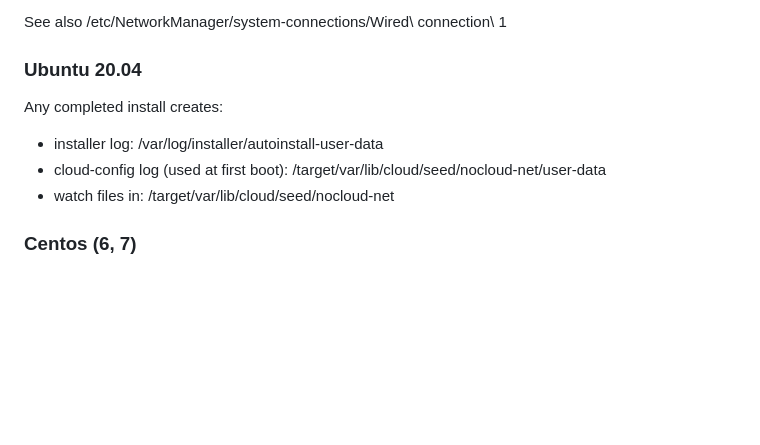
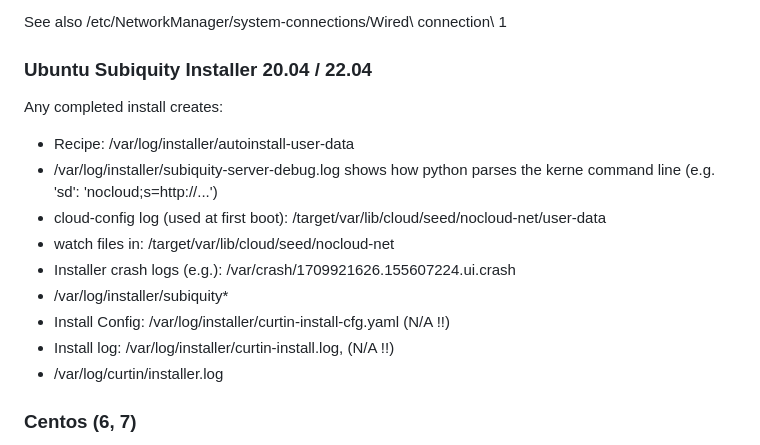
Before and after one commit to ohollmen/linetboot, a Markdown page: doc/README.troubleshoot.md, the part around the change. Drawn GitHub-style; blank space fills up the shorter version.

Commit message:
Notes about Subiquity installer log locations.

```diff
--- a/doc/README.troubleshoot.md
+++ b/doc/README.troubleshoot.md
@@ -35,11 +35,19 @@ General hints on troubleshooting installation on various distributions.
 
 See also /etc/NetworkManager/system-connections/Wired\ connection\ 1
 
-### Ubuntu 20.04
+### Ubuntu Subiquity Installer 20.04 / 22.04
+
 Any completed install creates:
-- installer log: /var/log/installer/autoinstall-user-data
+- Recipe: /var/log/installer/autoinstall-user-data
+- /var/log/installer/subiquity-server-debug.log shows how python parses the
+  kerne command line (e.g. 'sd': 'nocloud;s=http://...')
 - cloud-config log (used at first boot): /target/var/lib/cloud/seed/nocloud-net/user-data
 - watch files in: /target/var/lib/cloud/seed/nocloud-net
+- Installer crash logs (e.g.): /var/crash/1709921626.155607224.ui.crash
+- /var/log/installer/subiquity*
+- Install Config: /var/log/installer/curtin-install-cfg.yaml (N/A !!)
+- Install log:    /var/log/installer/curtin-install.log, (N/A !!)
+- /var/log/curtin/installer.log
 
 ### Centos (6, 7)
 
```
